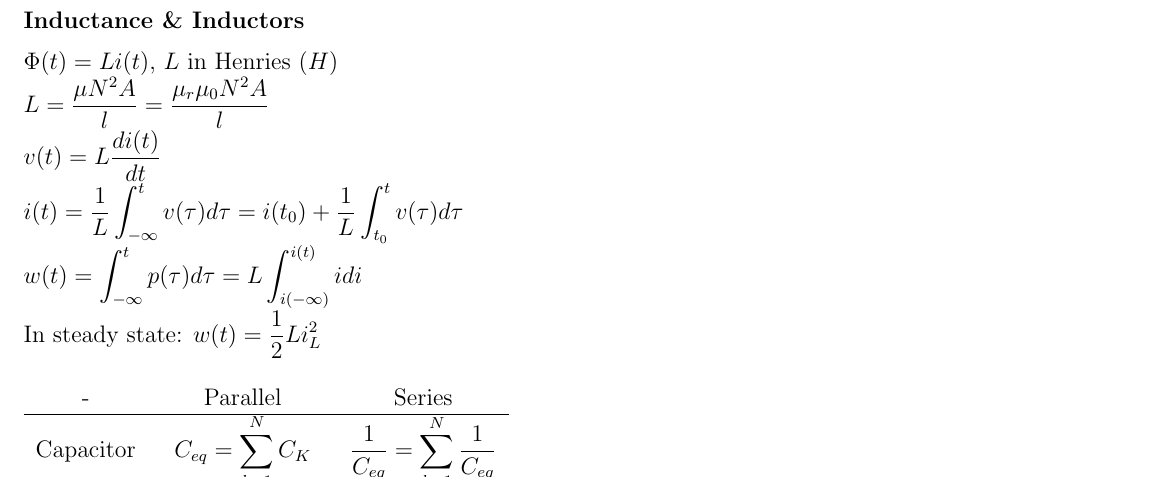
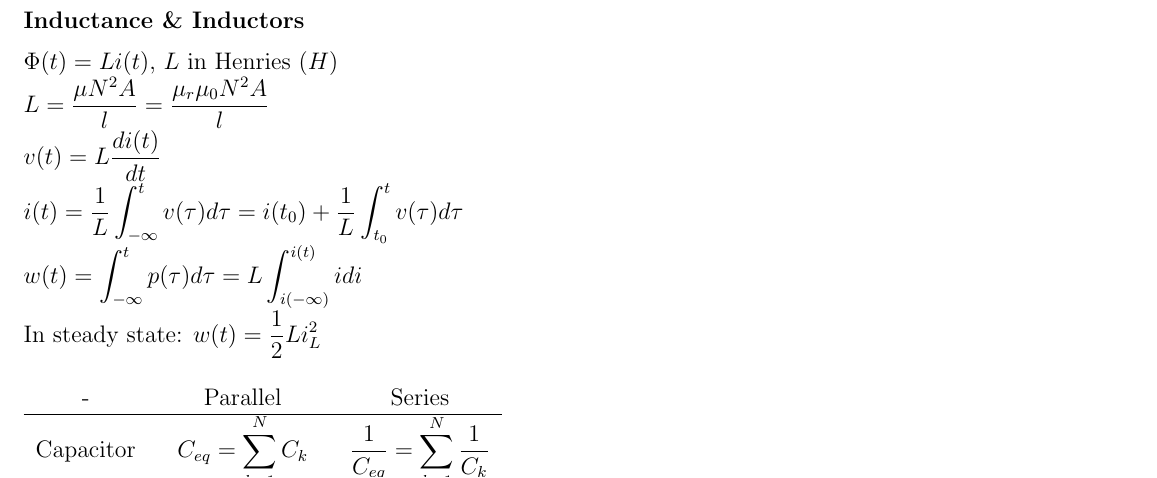
Before and after one commit to simonzweers/lca-cheatsheet, a LaTeX document (main.tex): part of page 2 of 2, cut so that both start at the same text. Compiled offline with pdfLaTeX.

Commit message:
fix some errors in parallel capacitors

```diff
--- a/main.tex
+++ b/main.tex
@@ -263,7 +263,7 @@ In steady state: $\displaystyle w(t) = \frac12 L i_L^2$ \\
 \begin{tabular}{ccc}
 	- & Parallel & Series \\
 	\hline
-	Capacitor & $\displaystyle C_{eq} = \sum_{k=1}^N C_K$ & $\displaystyle \frac{1}{C_{eq}} = \sum_{k=1}^{N} \frac{1}{C_{eq}}$\\
+	Capacitor & $\displaystyle C_{eq} = \sum_{k=1}^N C_k$ & $\displaystyle \frac{1}{C_{eq}} = \sum_{k=1}^{N} \frac{1}{C_k}$\\
 	Inductor & $\displaystyle \frac{1}{L_{eq}} = \sum_{k=1}^{N} = \frac{1}{L_k}$ & $\displaystyle L_{eq} = \sum_{k=1}^N L_k$ \\
 
 	\hline
```
